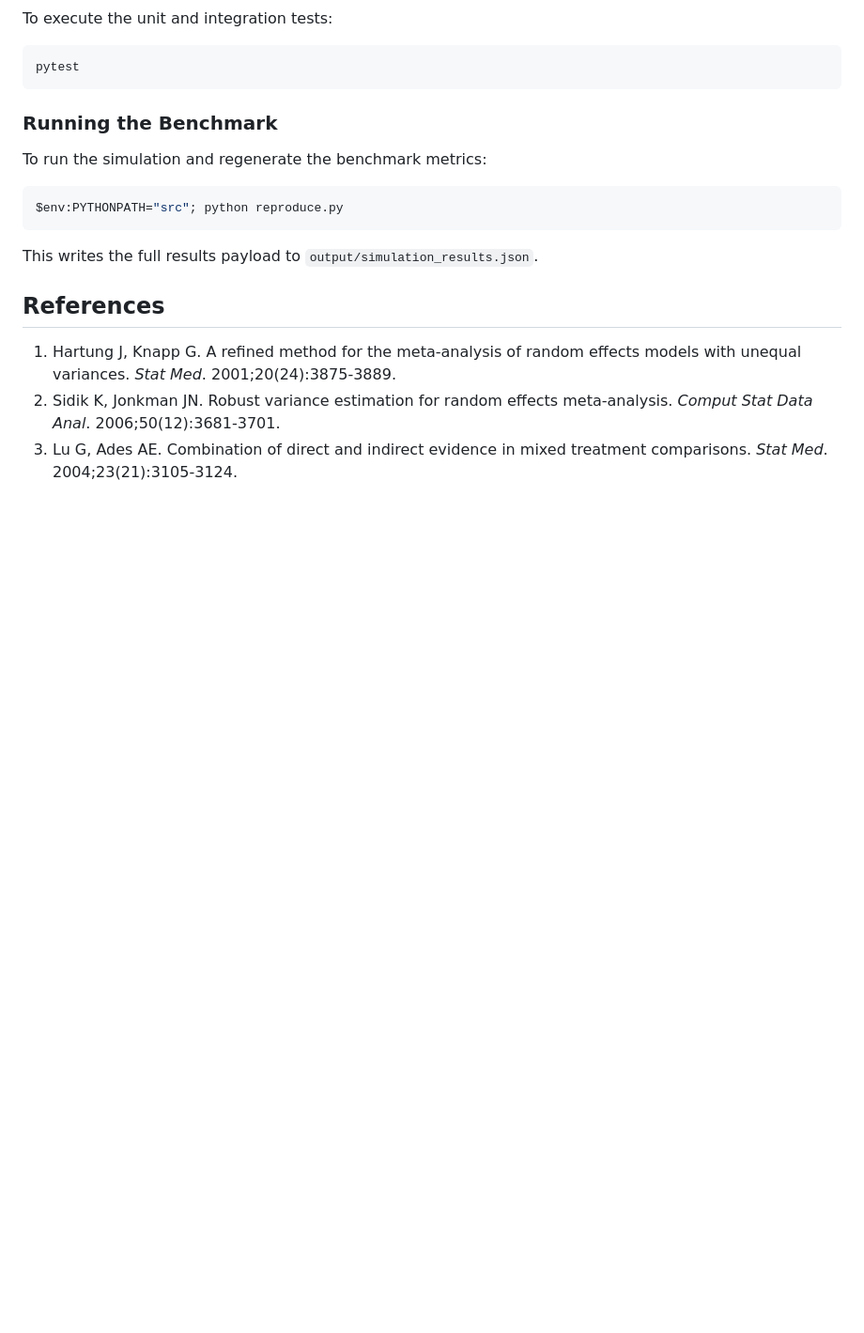
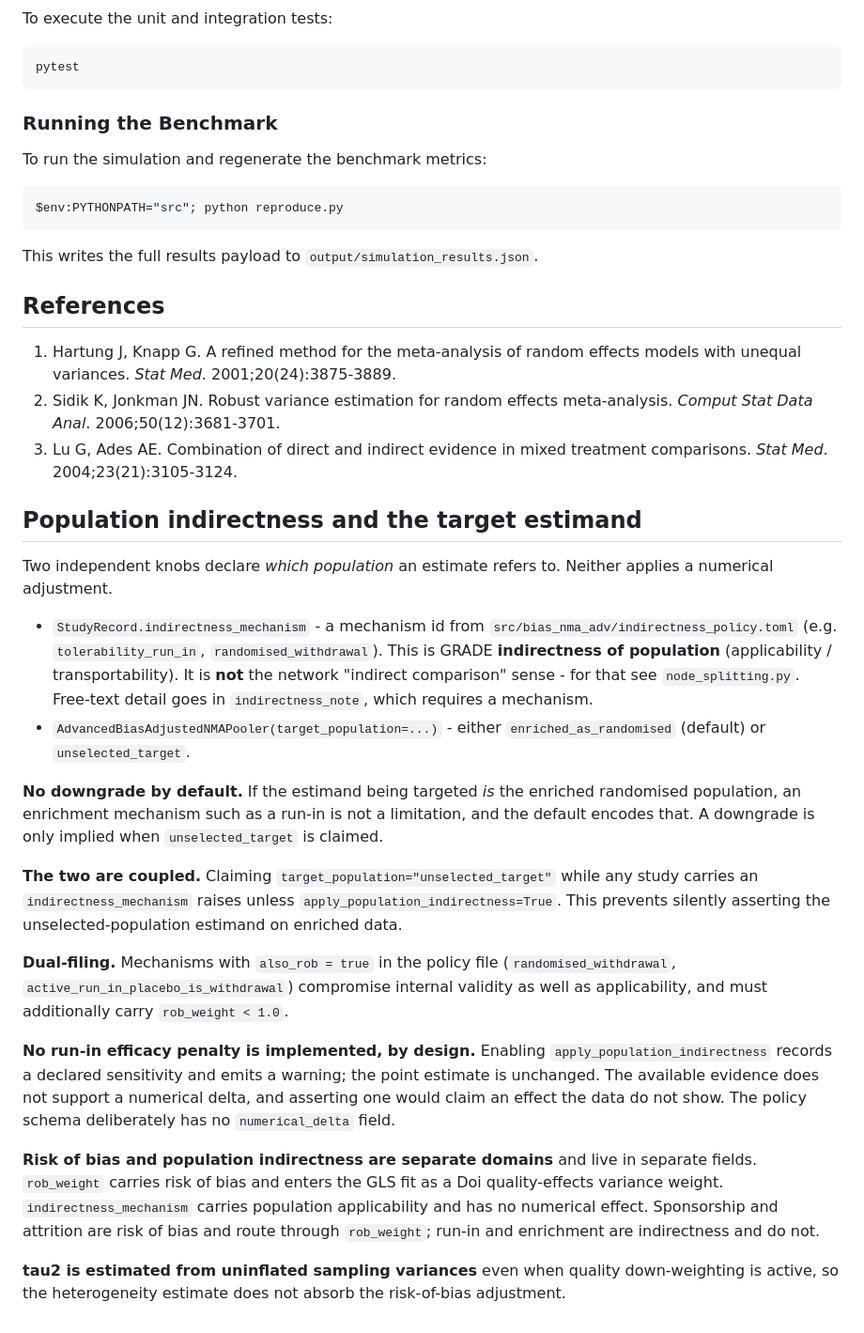
Before and after one commit to mahmood726-cyber/bias-adjusted-nma-adv, a Markdown page: README.md, the part around the change. Shown at 94% size. Rendered like a GitHub page; blank space fills up the shorter version.

```diff
--- a/README.md
+++ b/README.md
@@ -167,3 +167,49 @@ This writes the full results payload to `output/simulation_results.json`.
 1. Hartung J, Knapp G. A refined method for the meta-analysis of random effects models with unequal variances. *Stat Med*. 2001;20(24):3875-3889.
 2. Sidik K, Jonkman JN. Robust variance estimation for random effects meta-analysis. *Comput Stat Data Anal*. 2006;50(12):3681-3701.
 3. Lu G, Ades AE. Combination of direct and indirect evidence in mixed treatment comparisons. *Stat Med*. 2004;23(21):3105-3124.
+
+## Population indirectness and the target estimand
+
+Two independent knobs declare *which population* an estimate refers to. Neither
+applies a numerical adjustment.
+
+- `StudyRecord.indirectness_mechanism` - a mechanism id from
+  `src/bias_nma_adv/indirectness_policy.toml` (e.g. `tolerability_run_in`,
+  `randomised_withdrawal`). This is GRADE **indirectness of population**
+  (applicability / transportability). It is **not** the network "indirect
+  comparison" sense - for that see `node_splitting.py`. Free-text detail goes in
+  `indirectness_note`, which requires a mechanism.
+- `AdvancedBiasAdjustedNMAPooler(target_population=...)` - either
+  `enriched_as_randomised` (default) or `unselected_target`.
+
+**No downgrade by default.** If the estimand being targeted *is* the enriched
+randomised population, an enrichment mechanism such as a run-in is not a
+limitation, and the default encodes that. A downgrade is only implied when
+`unselected_target` is claimed.
+
+**The two are coupled.** Claiming `target_population="unselected_target"` while
+any study carries an `indirectness_mechanism` raises unless
+`apply_population_indirectness=True`. This prevents silently asserting the
+unselected-population estimand on enriched data.
+
+**Dual-filing.** Mechanisms with `also_rob = true` in the policy file
+(`randomised_withdrawal`, `active_run_in_placebo_is_withdrawal`) compromise
+internal validity as well as applicability, and must additionally carry
+`rob_weight < 1.0`.
+
+**No run-in efficacy penalty is implemented, by design.** Enabling
+`apply_population_indirectness` records a declared sensitivity and emits a
+warning; the point estimate is unchanged. The available evidence does not
+support a numerical delta, and asserting one would claim an effect the data do
+not show. The policy schema deliberately has no `numerical_delta` field.
+
+**Risk of bias and population indirectness are separate domains** and live in
+separate fields. `rob_weight` carries risk of bias and enters the GLS fit as a
+Doi quality-effects variance weight. `indirectness_mechanism` carries population
+applicability and has no numerical effect. Sponsorship and attrition are risk of
+bias and route through `rob_weight`; run-in and enrichment are indirectness and
+do not.
+
+**tau2 is estimated from uninflated sampling variances** even when quality
+down-weighting is active, so the heterogeneity estimate does not absorb the
+risk-of-bias adjustment.
```
Also changed, not shown: docs/technical_specification.md (+46 -0 lines).
